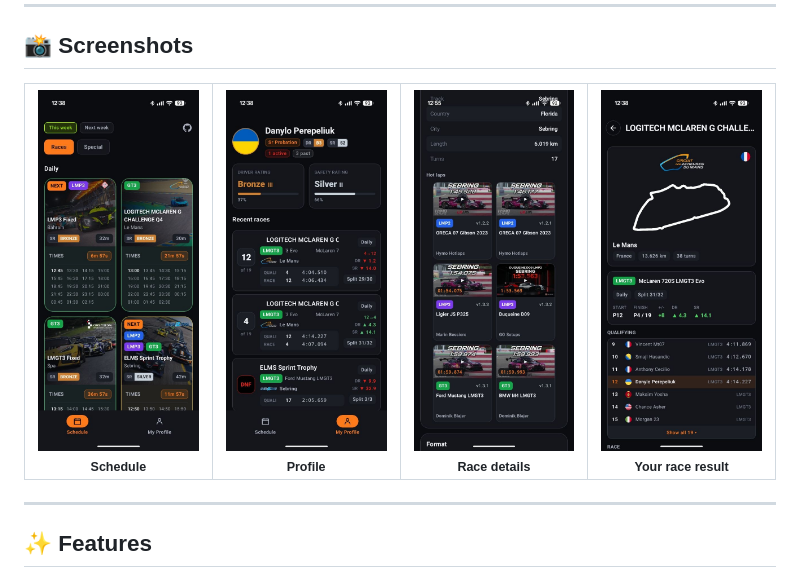
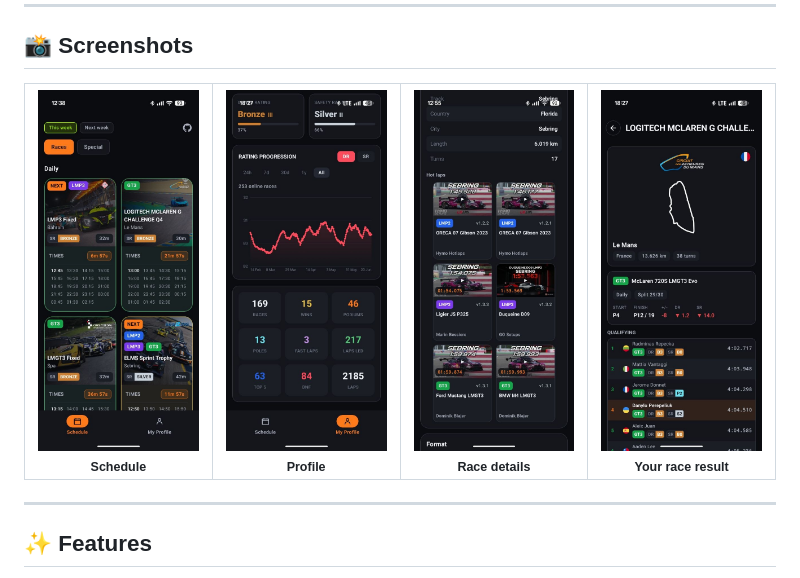
Before and after one commit to orioneee/LMU-Assister, a Markdown page: README.md, the part around the change. Rendered like a GitHub page; pictures changed too: screenshot_profile.jpg (deleted), screenshot_profile_v2.jpg (added), screenshot_race_result.jpg (deleted).

Commit message:
feat: update screenshot filenames in README for consistency

```diff
--- a/README.md
+++ b/README.md
@@ -22,9 +22,9 @@
 <table>
 <tr>
 <td align="center" width="25%"><img src="screenshot_schedule.jpg" alt="Schedule" width="200"><br><sub><b>Schedule</b></sub></td>
-<td align="center" width="25%"><img src="screenshot_profile.jpg" alt="Profile" width="200"><br><sub><b>Profile</b></sub></td>
+<td align="center" width="25%"><img src="screenshot_profile_v2.jpg" alt="Profile" width="200"><br><sub><b>Profile</b></sub></td>
 <td align="center" width="25%"><img src="screenshot_race_details.jpg" alt="Race details" width="200"><br><sub><b>Race details</b></sub></td>
-<td align="center" width="25%"><img src="screenshot_race_result.jpg" alt="Race result" width="200"><br><sub><b>Your race result</b></sub></td>
+<td align="center" width="25%"><img src="screenshot_race_result_v2.jpg" alt="Race result" width="200"><br><sub><b>Your race result</b></sub></td>
 </tr>
 </table>
 
```
